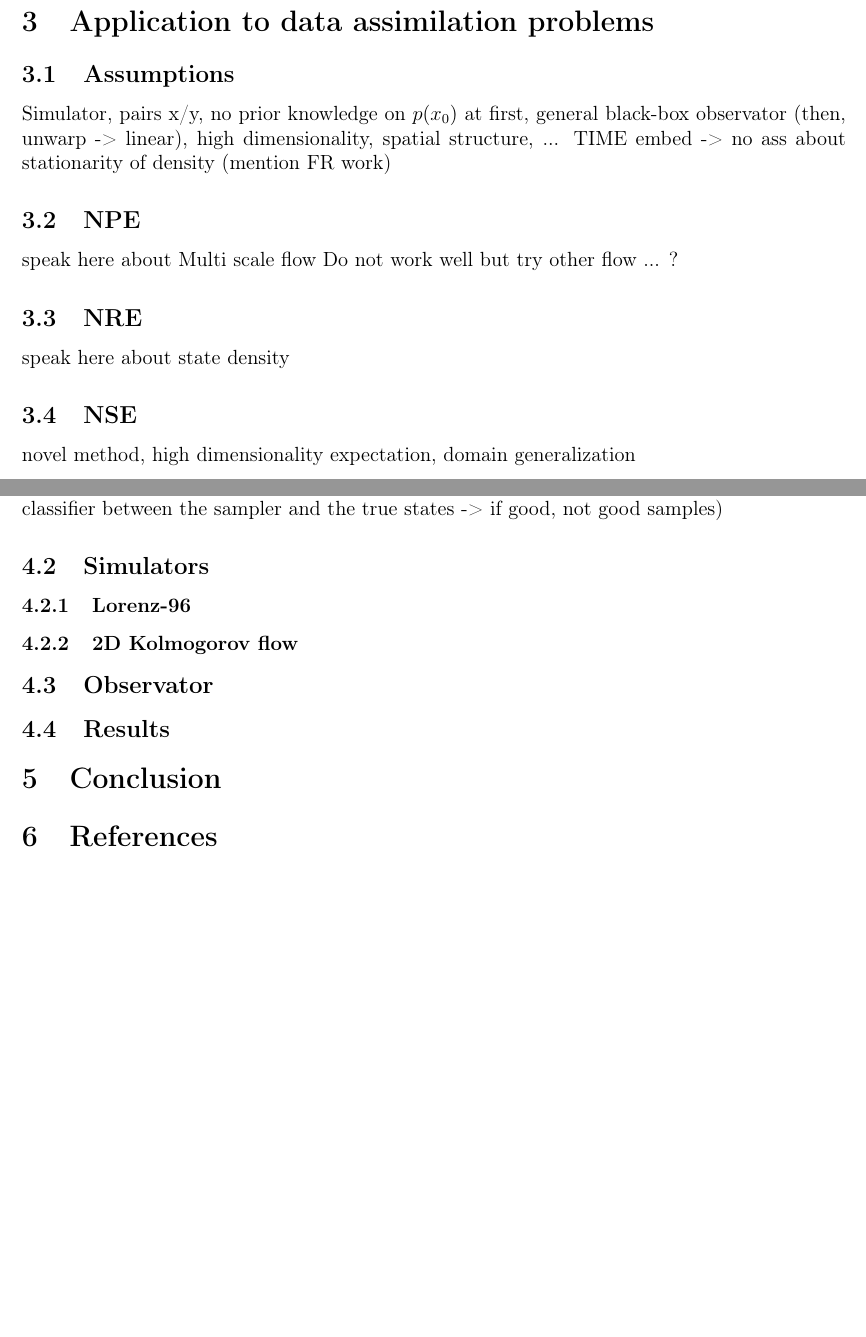
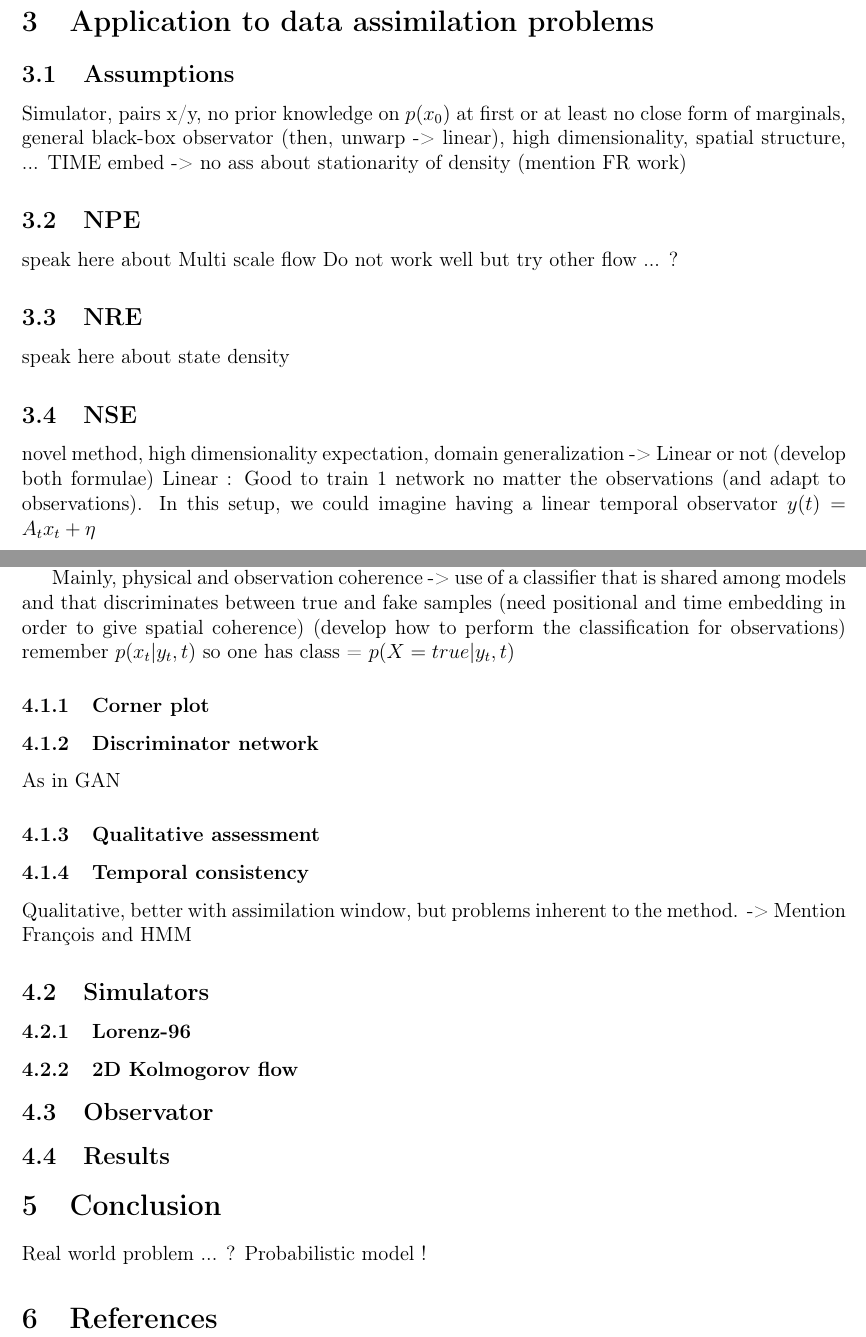
Before and after one commit to gerome-andry/dasbi, a LaTeX thesis (latex/ThesisReport.tex): two parts of pages 5 and 6 of 6, joined at a grey line, cut so that both start at the same text, the shorter picture padded with empty space. Compiled offline with pdfLaTeX.

Commit message:
start report

```diff
--- a/latex/ThesisReport.tex
+++ b/latex/ThesisReport.tex
@@ -1,5 +1,6 @@
 \documentclass[a4paper, 12pt]{article}
 \usepackage[utf8]{inputenc}
+\usepackage{bookmark}
 
 \usepackage{amsfonts}
 \usepackage{amssymb}
@@ -72,7 +75,7 @@ Frontier SBI + packages (nflows Cranmer, lampe, zuko, ... ?), Bayes, ...
 
 \section{Application to data assimilation problems}
 \subsection{Assumptions}
-Simulator, pairs x/y, no prior knowledge on $p(x_0)$ at first,
+Simulator, pairs x/y, no prior knowledge on $p(x_0)$ at first or at least no close form of marginals,
 general black-box observator (then, unwarp -> linear), high dimensionality,
 spatial structure, ... TIME embed -> no ass about stationarity of density (mention FR work)
 
@@ -83,7 +86,9 @@ Do not work well but try other flow ... ?
 speak here about state density
 \subsection{NSE}
 novel method, high dimensionality expectation, domain generalization
-
+-> Linear or not (develop both formulae)
+Linear : Good to train 1 network no matter the observations (and adapt to observations). In this
+setup, we could imagine having a linear temporal observator $y(t) = A_t x_t + \eta$
 \section{Experiments}
 \subsection{Evaluation protocol}
 Add a word about architectures in appendix.
@@ -95,2 +95,0 @@ Observation coherence (special word when assimilation window but ok)
-Physical coherence (take a look at samples given specific observations OR train a
-discriminative classifier between the sampler and the true states -> if good, not good samples)
@@ -97,3 +101,16 @@ discriminative classifier between the sampler and the true states -> if good, no
+Mainly, physical and observation coherence
+-> use of a classifier that is shared among models and that discriminates between true and fake samples
+(need positional and time embedding in order to give spatial coherence)
+(develop how to perform the classification for observations)
+remember $p(x_t|y_t,t)$ so one has class = $p(X = true|y_t, t)$
+\subsubsection{Corner plot}
+\subsubsection{Discriminator network}
+As in GAN
+\subsubsection{Qualitative assessment}
+\subsubsection{Temporal consistency}
+Qualitative, better with assimilation window, but problems inherent to the method.
+-> Mention François and HMM
+
 
 \subsection{Simulators}
 \subsubsection{Lorenz-96}
```
Also changed, not shown: latex/ThesisReport.tex (14 more changed lines), 9 other files.
